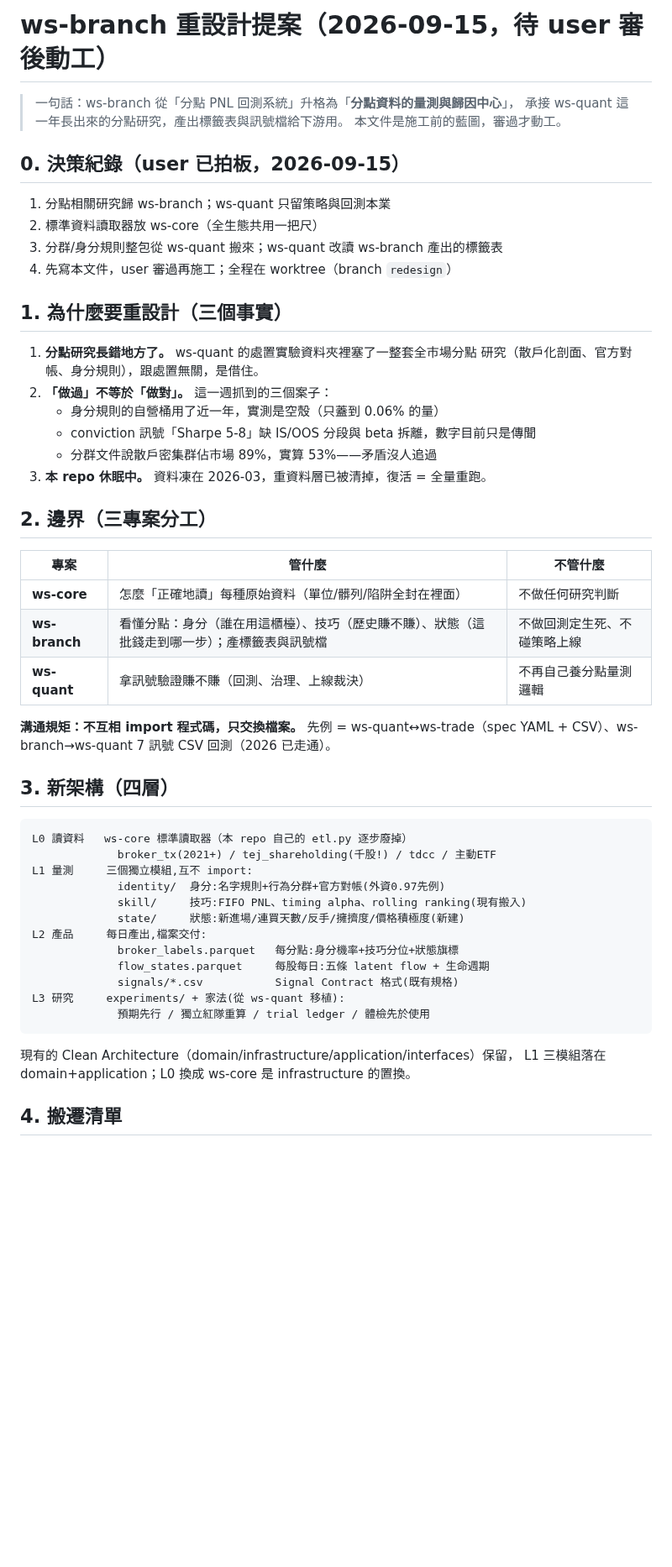
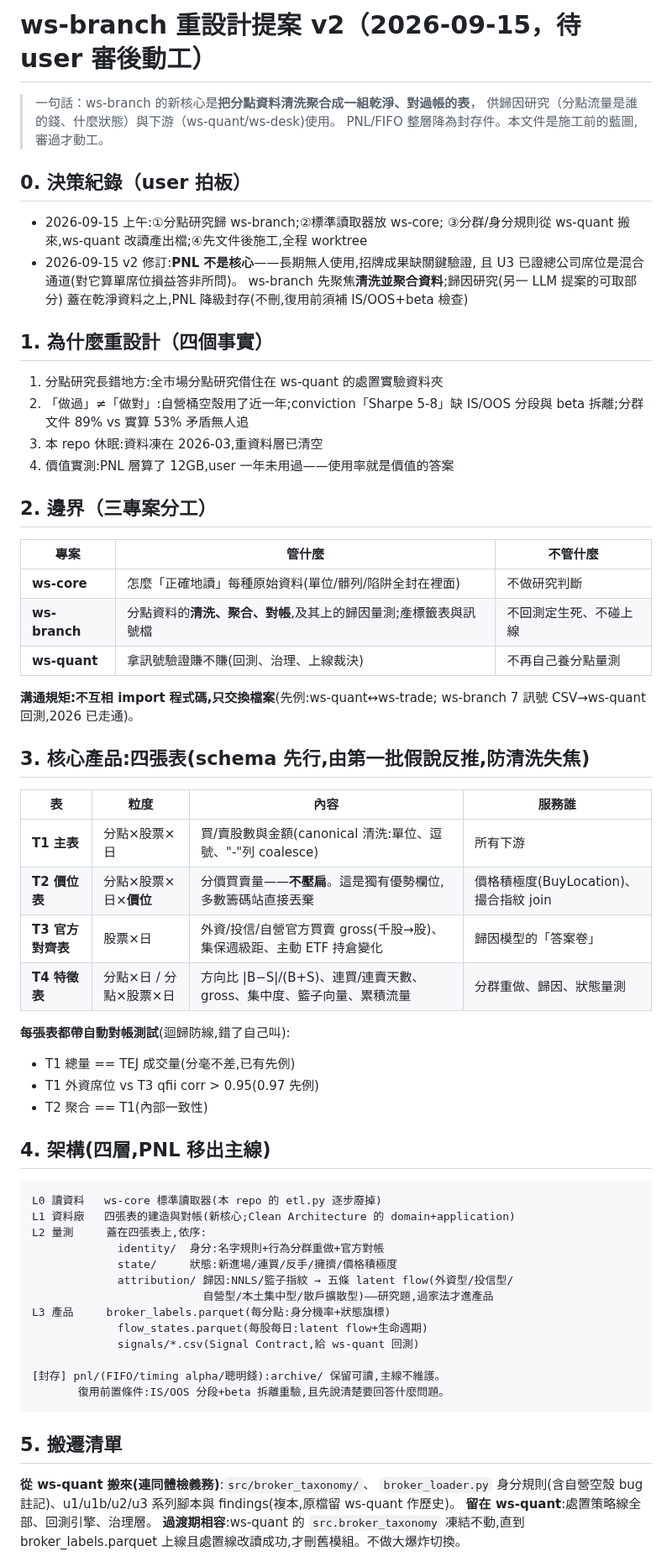
Before and after one commit to vikhuang/ws-branch, a Markdown page: docs/REDESIGN_2026-09.md, the part around one of its changes. Shown at 84% size. Rendered like a GitHub page; blank space fills up the shorter version.

````diff
--- a/docs/REDESIGN_2026-09.md
+++ b/docs/REDESIGN_2026-09.md
@@ -1,56 +1,75 @@
-# ws-branch 重設計提案（2026-09-15，待 user 審後動工）
+# ws-branch 重設計提案 v2（2026-09-15，待 user 審後動工）
 
-> 一句話：ws-branch 從「分點 PNL 回測系統」升格為「**分點資料的量測與歸因中心**」，
-> 承接 ws-quant 這一年長出來的分點研究，產出標籤表與訊號檔給下游用。
-> 本文件是施工前的藍圖，審過才動工。
+> 一句話：ws-branch 的新核心是**把分點資料清洗聚合成一組乾淨、對過帳的表**，
+> 供歸因研究（分點流量是誰的錢、什麼狀態）與下游（ws-quant/ws-desk)使用。
+> PNL/FIFO 整層降為封存件。本文件是施工前的藍圖,審過才動工。
 
-## 0. 決策紀錄（user 已拍板，2026-09-15）
+## 0. 決策紀錄（user 拍板）
 
-1. 分點相關研究歸 ws-branch；ws-quant 只留策略與回測本業
-2. 標準資料讀取器放 ws-core（全生態共用一把尺）
-3. 分群/身分規則整包從 ws-quant 搬來；ws-quant 改讀 ws-branch 產出的標籤表
-4. 先寫本文件，user 審過再施工；全程在 worktree（branch `redesign`）
+- 2026-09-15 上午:①分點研究歸 ws-branch;②標準讀取器放 ws-core;
+  ③分群/身分規則從 ws-quant 搬來,ws-quant 改讀產出檔;④先文件後施工,全程 worktree
+- 2026-09-15 v2 修訂:**PNL 不是核心**——長期無人使用,招牌成果缺關鍵驗證,
+  且 U3 已證總公司席位是混合通道(對它算單席位損益答非所問)。
+  ws-branch 先聚焦**清洗並聚合資料**;歸因研究(另一 LLM 提案的可取部分)
+  蓋在乾淨資料之上,PNL 降級封存(不刪,復用前須補 IS/OOS+beta 檢查)
 
-## 1. 為什麼要重設計（三個事實）
+## 1. 為什麼重設計（四個事實）
 
-1. **分點研究長錯地方了。** ws-quant 的處置實驗資料夾裡塞了一整套全市場分點
-   研究（散戶化剖面、官方對帳、身分規則），跟處置無關，是借住。
-2. **「做過」不等於「做對」。** 這一週抓到的三個案子：
-   - 身分規則的自營桶用了近一年，實測是空殼（只蓋到 0.06% 的量）
-   - conviction 訊號「Sharpe 5-8」缺 IS/OOS 分段與 beta 拆離，數字目前只是傳聞
-   - 分群文件說散戶密集群佔市場 89%，實算 53%——矛盾沒人追過
-3. **本 repo 休眠中。** 資料凍在 2026-03，重資料層已被清掉，復活 = 全量重跑。
+1. 分點研究長錯地方:全市場分點研究借住在 ws-quant 的處置實驗資料夾
+2. 「做過」≠「做對」:自營桶空殼用了近一年;conviction「Sharpe 5-8」缺
+   IS/OOS 分段與 beta 拆離;分群文件 89% vs 實算 53% 矛盾無人追
+3. 本 repo 休眠:資料凍在 2026-03,重資料層已清空
+4. 價值實測:PNL 層算了 12GB,user 一年未用過——使用率就是價值的答案
 
 ## 2. 邊界（三專案分工）
 
 | 專案 | 管什麼 | 不管什麼 |
 |---|---|---|
-| **ws-core** | 怎麼「正確地讀」每種原始資料（單位/髒列/陷阱全封在裡面）| 不做任何研究判斷 |
-| **ws-branch** | 看懂分點：身分（誰在用這櫃檯）、技巧（歷史賺不賺）、狀態（這批錢走到哪一步）；產標籤表與訊號檔 | 不做回測定生死、不碰策略上線 |
-| **ws-quant** | 拿訊號驗證賺不賺（回測、治理、上線裁決）| 不再自己養分點量測邏輯 |
+| **ws-core** | 怎麼「正確地讀」每種原始資料(單位/髒列/陷阱全封在裡面) | 不做研究判斷 |
+| **ws-branch** | 分點資料的**清洗、聚合、對帳**,及其上的歸因量測;產標籤表與訊號檔 | 不回測定生死、不碰上線 |
+| **ws-quant** | 拿訊號驗證賺不賺(回測、治理、上線裁決) | 不再自己養分點量測 |
 
-**溝通規矩：不互相 import 程式碼，只交換檔案。**
-先例 = ws-quant↔ws-trade（spec YAML + CSV）、ws-branch→ws-quant 7 訊號 CSV 回測（2026 已走通）。
+**溝通規矩:不互相 import 程式碼,只交換檔案**(先例:ws-quant↔ws-trade;
+ws-branch 7 訊號 CSV→ws-quant 回測,2026 已走通)。
 
-## 3. 新架構（四層）
+## 3. 核心產品:四張表(schema 先行,由第一批假說反推,防清洗失焦)
+
+| 表 | 粒度 | 內容 | 服務誰 |
+|---|---|---|---|
+| **T1 主表** | 分點×股票×日 | 買/賣股數與金額(canonical 清洗:單位、逗號、"-"列 coalesce) | 所有下游 |
+| **T2 價位表** | 分點×股票×日×**價位** | 分價買賣量——**不壓扁**。這是獨有優勢欄位,多數籌碼站直接丟棄 | 價格積極度(BuyLocation)、撮合指紋 join |
+| **T3 官方對齊表** | 股票×日 | 外資/投信/自營官方買賣 gross(千股→股)、集保週級距、主動 ETF 持倉變化 | 歸因模型的「答案卷」 |
+| **T4 特徵表** | 分點×日 / 分點×股票×日 | 方向比 \|B−S\|/(B+S)、連買/連賣天數、gross、集中度、籃子向量、累積流量 | 分群重做、歸因、狀態量測 |
+
+**每張表都帶自動對帳測試**(迴歸防線,錯了自己叫):
+- T1 總量 == TEJ 成交量(分毫不差,已有先例)
+- T1 外資席位 vs T3 qfii corr > 0.95(0.97 先例)
+- T2 聚合 == T1(內部一致性)
+
+## 4. 架構(四層,PNL 移出主線)
 
 ```
-L0 讀資料   ws-core 標準讀取器（本 repo 自己的 etl.py 逐步廢掉）
-             broker_tx(2021+) / tej_shareholding(千股!) / tdcc / 主動ETF
-L1 量測     三個獨立模組,互不 import:
-             identity/  身分:名字規則+行為分群+官方對帳(外資0.97先例)
-             skill/     技巧:FIFO PNL、timing alpha、rolling ranking(現有搬入)
-             state/     狀態:新進場/連買天數/反手/擁擠度/價格積極度(新建)
-L2 產品     每日產出,檔案交付:
-             broker_labels.parquet   每分點:身分機率+技巧分位+狀態旗標
-             flow_states.parquet     每股每日:五條 latent flow + 生命週期
-             signals/*.csv           Signal Contract 格式(既有規格)
-L3 研究     experiments/ + 家法(從 ws-quant 移植):
-             預期先行 / 獨立紅隊重算 / trial ledger / 體檢先於使用
+L0 讀資料   ws-core 標準讀取器(本 repo 的 etl.py 逐步廢掉)
+L1 資料廠   四張表的建造與對帳(新核心;Clean Architecture 的 domain+application)
+L2 量測     蓋在四張表上,依序:
+             identity/  身分:名字規則+行為分群重做+官方對帳
+             state/     狀態:新進場/連買/反手/擁擠/價格積極度
+             attribution/ 歸因:NNLS/籃子指紋 → 五條 latent flow(外資型/投信型/
+                          自營型/本土集中型/散戶擴散型)——研究題,過家法才進產品
+L3 產品     broker_labels.parquet(每分點:身分機率+狀態旗標)
+             flow_states.parquet(每股每日:latent flow+生命週期)
+             signals/*.csv(Signal Contract,給 ws-quant 回測)
+
+[封存] pnl/(FIFO/timing alpha/聰明錢):archive/ 保留可讀,主線不維護。
+       復用前置條件:IS/OOS 分段+beta 拆離重驗,且先說清楚要回答什麼問題。
 ```
 
-現有的 Clean Architecture（domain/infrastructure/application/interfaces）保留，
-L1 三模組落在 domain+application；L0 換成 ws-core 是 infrastructure 的置換。
+## 5. 搬遷清單
 
-## 4. 搬遷清單
+**從 ws-quant 搬來(連同體檢義務)**:`src/broker_taxonomy/`、
+`broker_loader.py` 身分規則(含自營空殼 bug 註記)、u1/u1b/u2/u3 系列腳本與
+findings(複本,原檔留 ws-quant 作歷史)。
+**留在 ws-quant**:處置策略線全部、回測引擎、治理層。
+**過渡期相容**:ws-quant 的 `src.broker_taxonomy` 凍結不動,直到
+broker_labels.parquet 上線且處置線改讀成功,才刪舊模組。不做大爆炸切換。
 
````
Also changed, not shown: other parts of docs/REDESIGN_2026-09.md (+24 -43 lines).
